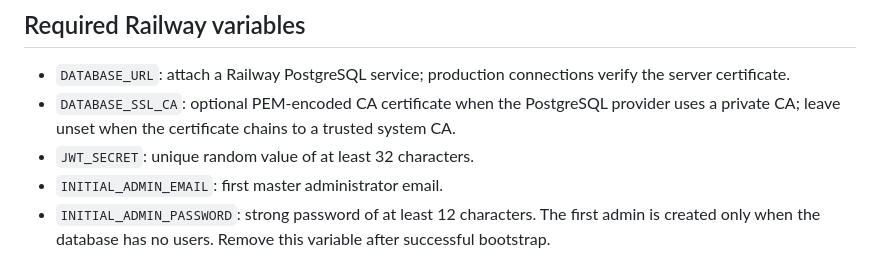
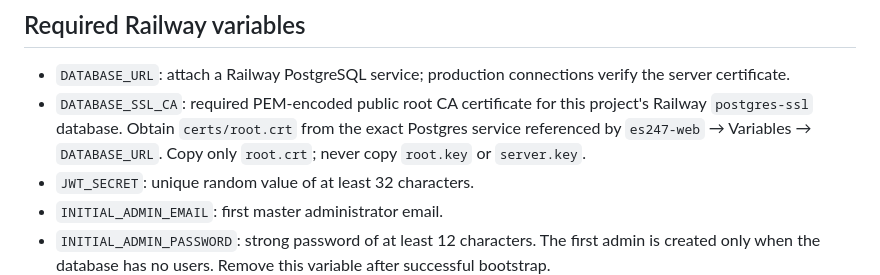
Before and after one commit to globalenglishacademyonlineptyltd/es247-web, a Markdown page: README.md, the part around the change. Rendered like a GitHub page.

Commit message:
Docs: require the Railway Postgres root CA for production TLS

```diff
--- a/README.md
+++ b/README.md
@@ -22,7 +22,7 @@ This is an initial working foundation, not a declared production-ready emergency
 ## Required Railway variables
 
 - `DATABASE_URL`: attach a Railway PostgreSQL service; production connections verify the server certificate.
-- `DATABASE_SSL_CA`: optional PEM-encoded CA certificate when the PostgreSQL provider uses a private CA; leave unset when the certificate chains to a trusted system CA.
+- `DATABASE_SSL_CA`: required PEM-encoded public root CA certificate for this project's Railway `postgres-ssl` database. Obtain `certs/root.crt` from the exact Postgres service referenced by `es247-web` → Variables → `DATABASE_URL`. Copy only `root.crt`; never copy `root.key` or `server.key`.
 - `JWT_SECRET`: unique random value of at least 32 characters.
 - `INITIAL_ADMIN_EMAIL`: first master administrator email.
 - `INITIAL_ADMIN_PASSWORD`: strong password of at least 12 characters. The first admin is created only when the database has no users. Remove this variable after successful bootstrap.
```
